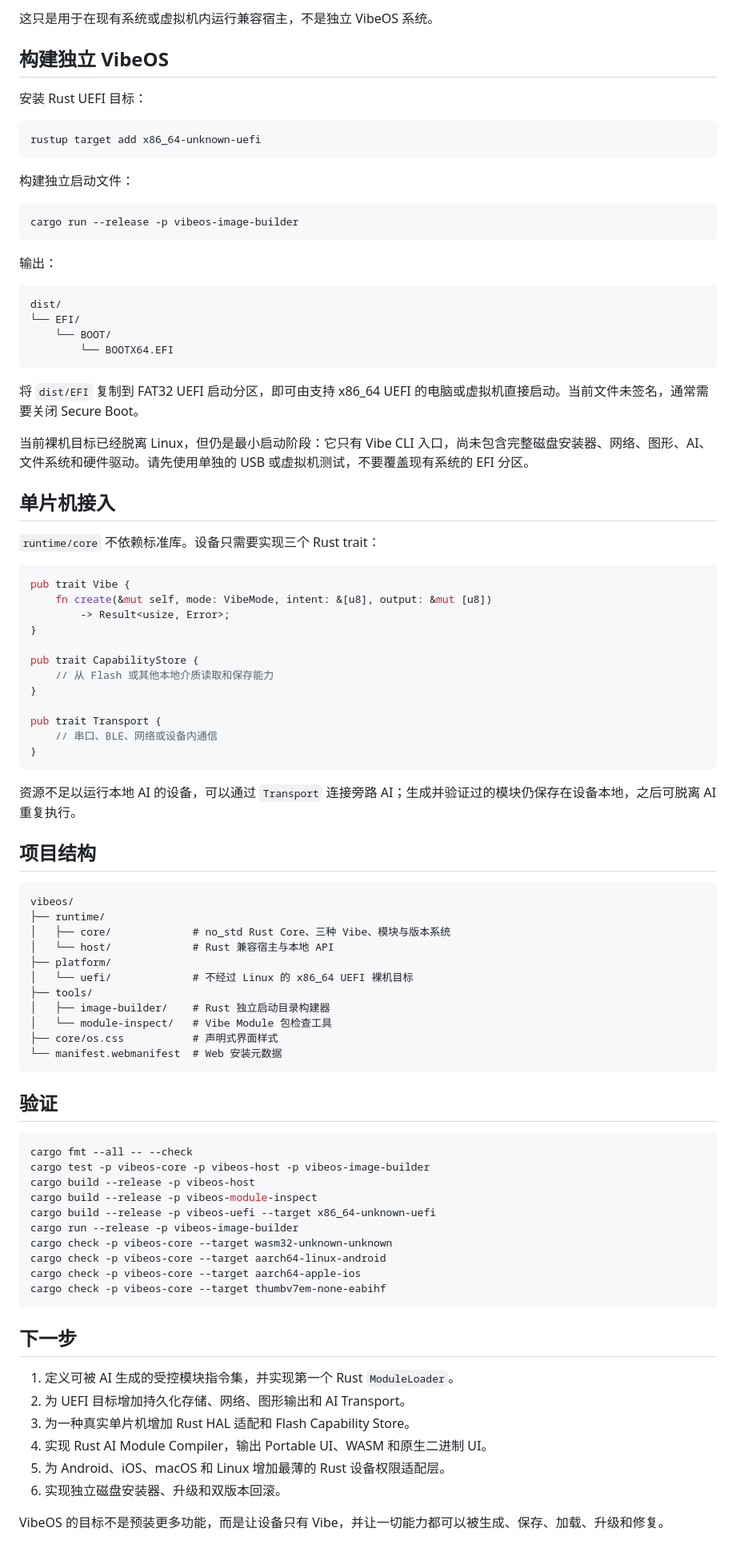
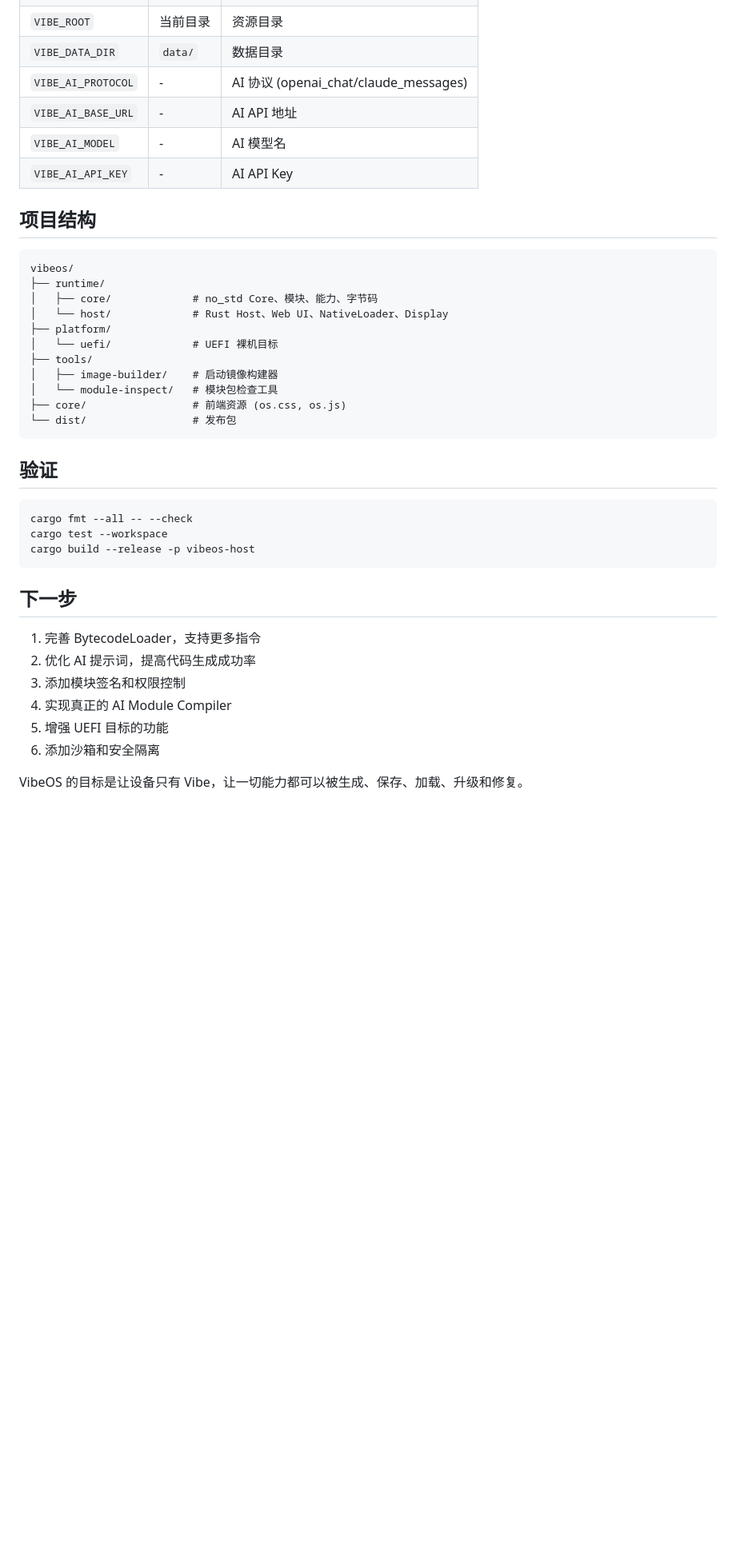
Before and after one commit to Pulsareon/VibeOS, a Markdown page: README.md, the part around one of its changes. Shown at 80% size. Drawn GitHub-style; blank space fills up the shorter version.

Commit message:
docs: update README with current status and limitations

````diff
--- a/README.md
+++ b/README.md
@@ -149,91 +74,41 @@ docker compose up --build
-这只是用于在现有系统或虚拟机内运行兼容宿主，不是独立 VibeOS 系统。
-
-## 构建独立 VibeOS
-
-安装 Rust UEFI 目标：
-
-```bash
-rustup target add x86_64-unknown-uefi
-```
-
-构建独立启动文件：
-
-```bash
-cargo run --release -p vibeos-image-builder
-```
-
-输出：
-
-```text
-dist/
-└── EFI/
-    └── BOOT/
-        └── BOOTX64.EFI
-```
-
-将 `dist/EFI` 复制到 FAT32 UEFI 启动分区，即可由支持 x86_64 UEFI 的电脑或虚拟机直接启动。当前文件未签名，通常需要关闭 Secure Boot。
-
-当前裸机目标已经脱离 Linux，但仍是最小启动阶段：它只有 Vibe CLI 入口，尚未包含完整磁盘安装器、网络、图形、AI、文件系统和硬件驱动。请先使用单独的 USB 或虚拟机测试，不要覆盖现有系统的 EFI 分区。
-
-## 单片机接入
-
-`runtime/core` 不依赖标准库。设备只需要实现三个 Rust trait：
-
-```rust
-pub trait Vibe {
-    fn create(&mut self, mode: VibeMode, intent: &[u8], output: &mut [u8])
-        -> Result<usize, Error>;
-}
-
-pub trait CapabilityStore {
-    // 从 Flash 或其他本地介质读取和保存能力
-}
-
-pub trait Transport {
-    // 串口、BLE、网络或设备内通信
-}
-```
-
-资源不足以运行本地 AI 的设备，可以通过 `Transport` 连接旁路 AI；生成并验证过的模块仍保存在设备本地，之后可脱离 AI 重复执行。
+| `VIBE_ROOT` | 当前目录 | 资源目录 |
+| `VIBE_DATA_DIR` | `data/` | 数据目录 |
+| `VIBE_AI_PROTOCOL` | - | AI 协议 (openai_chat/claude_messages) |
+| `VIBE_AI_BASE_URL` | - | AI API 地址 |
+| `VIBE_AI_MODEL` | - | AI 模型名 |
+| `VIBE_AI_API_KEY` | - | AI API Key |
 
 ## 项目结构
 
 ```text
 vibeos/
 ├── runtime/
-│   ├── core/             # no_std Rust Core、三种 Vibe、模块与版本系统
-│   └── host/             # Rust 兼容宿主与本地 API
+│   ├── core/             # no_std Core、模块、能力、字节码
+│   └── host/             # Rust Host、Web UI、NativeLoader、Display
 ├── platform/
-│   └── uefi/             # 不经过 Linux 的 x86_64 UEFI 裸机目标
+│   └── uefi/             # UEFI 裸机目标
 ├── tools/
-│   ├── image-builder/    # Rust 独立启动目录构建器
-│   └── module-inspect/   # Vibe Module 包检查工具
-├── core/os.css           # 声明式界面样式
-└── manifest.webmanifest  # Web 安装元数据
+│   ├── image-builder/    # 启动镜像构建器
+│   └── module-inspect/   # 模块包检查工具
+├── core/                 # 前端资源 (os.css, os.js)
+└── dist/                 # 发布包
 ```
 
 ## 验证
 
 ```bash
 cargo fmt --all -- --check
-cargo test -p vibeos-core -p vibeos-host -p vibeos-image-builder
+cargo test --workspace
 cargo build --release -p vibeos-host
-cargo build --release -p vibeos-module-inspect
-cargo build --release -p vibeos-uefi --target x86_64-unknown-uefi
-cargo run --release -p vibeos-image-builder
-cargo check -p vibeos-core --target wasm32-unknown-unknown
-cargo check -p vibeos-core --target aarch64-linux-android
-cargo check -p vibeos-core --target aarch64-apple-ios
-cargo check -p vibeos-core --target thumbv7em-none-eabihf
 ```
 
 ## 下一步
 
-1. 定义可被 AI 生成的受控模块指令集，并实现第一个 Rust `ModuleLoader`。
-2. 为 UEFI 目标增加持久化存储、网络、图形输出和 AI Transport。
-3. 为一种真实单片机增加 Rust HAL 适配和 Flash Capability Store。
-4. 实现 Rust AI Module Compiler，输出 Portable UI、WASM 和原生二进制 UI。
-5. 为 Android、iOS、macOS 和 Linux 增加最薄的 Rust 设备权限适配层。
-6. 实现独立磁盘安装器、升级和双版本回滚。
+1. 完善 BytecodeLoader，支持更多指令
+2. 优化 AI 提示词，提高代码生成成功率
+3. 添加模块签名和权限控制
+4. 实现真正的 AI Module Compiler
+5. 增强 UEFI 目标的功能
+6. 添加沙箱和安全隔离
 
-VibeOS 的目标不是预装更多功能，而是让设备只有 Vibe，并让一切能力都可以被生成、保存、加载、升级和修复。
+VibeOS 的目标是让设备只有 Vibe，让一切能力都可以被生成、保存、加载、升级和修复。
````
Also changed, not shown: other parts of README.md (+39 -114 lines).
